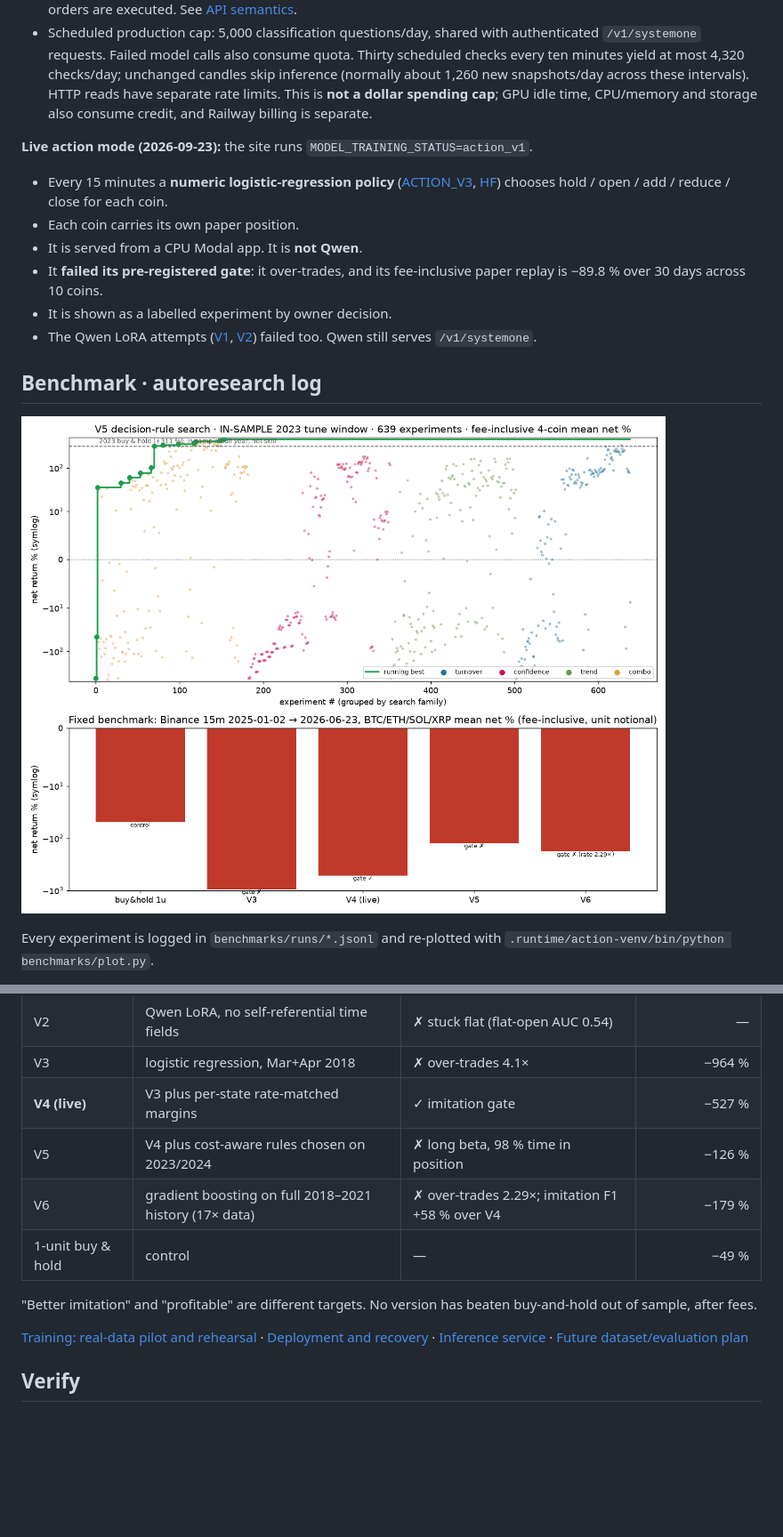
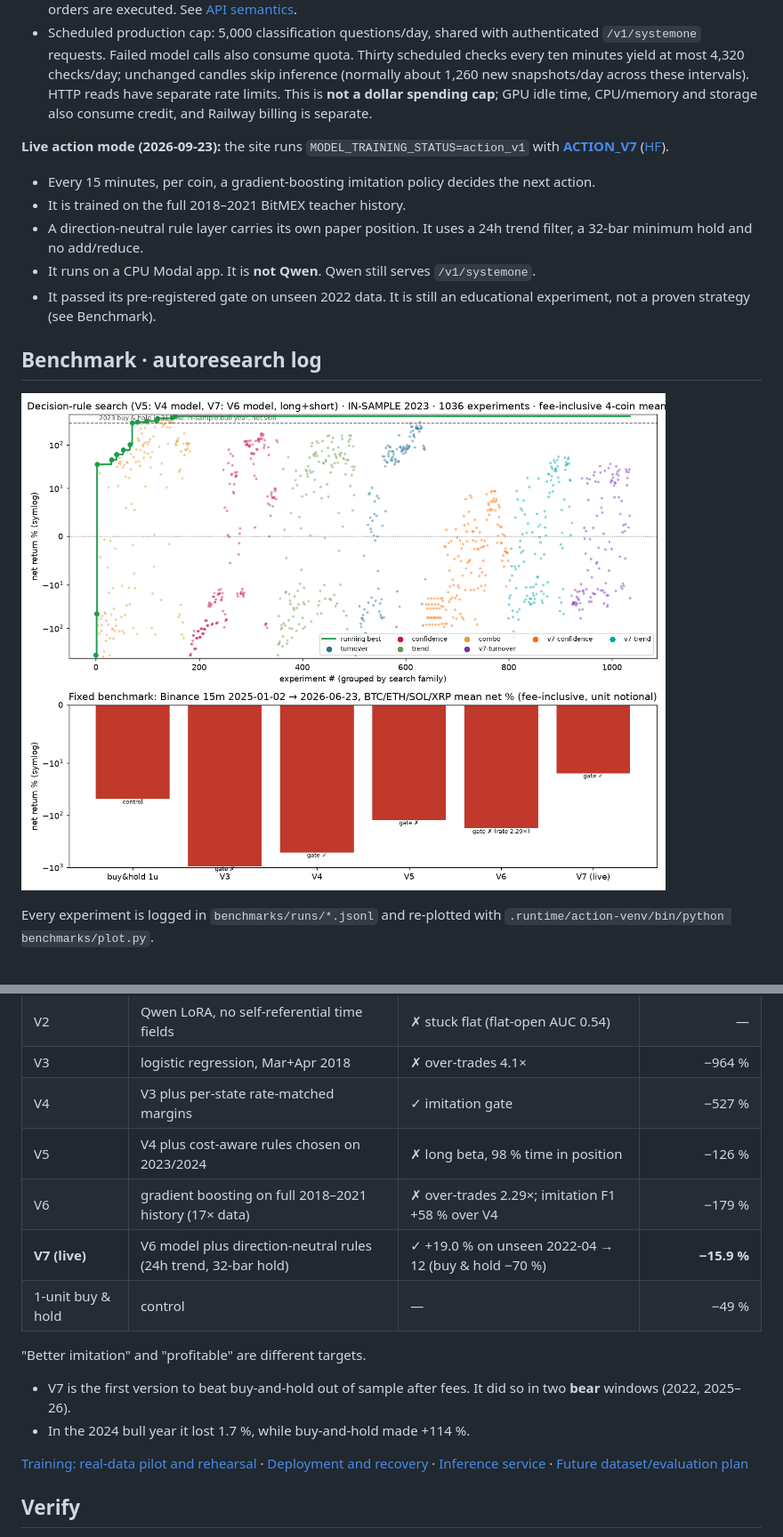
Before and after one commit to guzus/jev-nyotti, a Markdown page: README.md, 2 parts joined by grey strips. Shown at 89% size. Rendered like a GitHub page; pictures changed too: benchmarks/progress.png; blank space fills up the shorter version.

Commit message:
Ship ACTION_V7 live (gate passed: +19.0% vs buy&hold -70% on unseen 2022); update leaderboard, chart, HF
Co-Authored-By: Claude Opus 5.5 <noreply@anthropic.com>

```diff
--- a/README.md
+++ b/README.md
@@ -45,13 +45,15 @@ Use `Qwen/Qwen3.5-4B` as the client model. This preserves TypeSafe's wire format
 - `MODEL_TRAINING_STATUS=action_v1` switches to the [ACTION_V1](training/ACTION_V1.md) stateful mode. It makes one 15-minute paper action per coin (관망/롱 진입/숏 진입/추가/축소/청산) from a carried SQLite paper position. Each cutoff is applied once and never backfilled. Fees are 7.5 bps per unit. BTC is in-distribution; the other coins are untested transfer. No orders are executed. See [API semantics](docs/api.md#action_v1-stateful-mode).
 - Scheduled production cap: 5,000 classification questions/day, shared with authenticated `/v1/systemone` requests. Failed model calls also consume quota. Thirty scheduled checks every ten minutes yield at most 4,320 checks/day; unchanged candles skip inference (normally about 1,260 new snapshots/day across these intervals). HTTP reads have separate rate limits. This is **not a dollar spending cap**; GPU idle time, CPU/memory and storage also consume credit, and Railway billing is separate.
 
-**Live action mode (2026-09-23):** the site runs `MODEL_TRAINING_STATUS=action_v1`.
-- Every 15 minutes a **numeric logistic-regression policy** ([ACTION_V3](training/ACTION_V3.md), [HF](https://huggingface.co/guzus/jev-nyotti-action)) chooses hold / open / add / reduce / close for each coin.
-- Each coin carries its own paper position.
-- It is served from a CPU Modal app. It is **not Qwen**.
-- It **failed its pre-registered gate**: it over-trades, and its fee-inclusive paper replay is −89.8 % over 30 days across 10 coins.
-- It is shown as a labelled experiment by owner decision.
-- The Qwen LoRA attempts ([V1](training/ACTION_V1.md), [V2](training/ACTION_V2.md)) failed too. Qwen still serves `/v1/systemone`.
+**Live action mode (2026-09-23):** the site runs `MODEL_TRAINING_STATUS=action_v1` with
+**[ACTION_V7](training/ACTION_V7.md)** ([HF](https://huggingface.co/guzus/jev-nyotti-action)).
+- Every 15 minutes, per coin, a gradient-boosting imitation policy decides the next action.
+- It is trained on the full 2018–2021 BitMEX teacher history.
+- A direction-neutral rule layer carries its own paper position. It uses a 24h trend filter, a
+  32-bar minimum hold and no add/reduce.
+- It runs on a CPU Modal app. It is **not Qwen**. Qwen still serves `/v1/systemone`.
+- It passed its pre-registered gate on unseen 2022 data. It is still an educational experiment,
+  not a proven strategy (see Benchmark).
 
 ## Benchmark · autoresearch log
 
@@ -72,13 +74,16 @@ Each version is pre-registered with its gate committed before scoring (`training
 | V1 | Qwen LoRA, stateful actions | ✗ stuck in position | — |
 | V2 | Qwen LoRA, no self-referential time fields | ✗ stuck flat (flat-open AUC 0.54) | — |
 | V3 | logistic regression, Mar+Apr 2018 | ✗ over-trades 4.1× | −964 % |
-| **V4 (live)** | V3 plus per-state rate-matched margins | ✓ imitation gate | −527 % |
+| V4 | V3 plus per-state rate-matched margins | ✓ imitation gate | −527 % |
 | V5 | V4 plus cost-aware rules chosen on 2023/2024 | ✗ long beta, 98 % time in position | −126 % |
 | V6 | gradient boosting on full 2018–2021 history (17× data) | ✗ over-trades 2.29×; imitation F1 +58 % over V4 | −179 % |
+| **V7 (live)** | V6 model plus direction-neutral rules (24h trend, 32-bar hold) | ✓ +19.0 % on unseen 2022-04 → 12 (buy & hold −70 %) | **−15.9 %** |
 | 1-unit buy & hold | control | — | −49 % |
 
-"Better imitation" and "profitable" are different targets. No version has beaten buy-and-hold
-out of sample, after fees.
+"Better imitation" and "profitable" are different targets.
+- V7 is the first version to beat buy-and-hold out of sample after fees. It did so in two
+  **bear** windows (2022, 2025–26).
+- In the 2024 bull year it lost 1.7 %, while buy-and-hold made +114 %.
 
 [Training: real-data pilot and rehearsal](training/README.md) · [Deployment and recovery](docs/deployment.md) · [Inference service](inference/README.md) · [Future dataset/evaluation plan](docs/experiment.md)
 
```
Also changed, not shown: training/ACTION_V7.md (+40 -0 lines), 10 other files.
